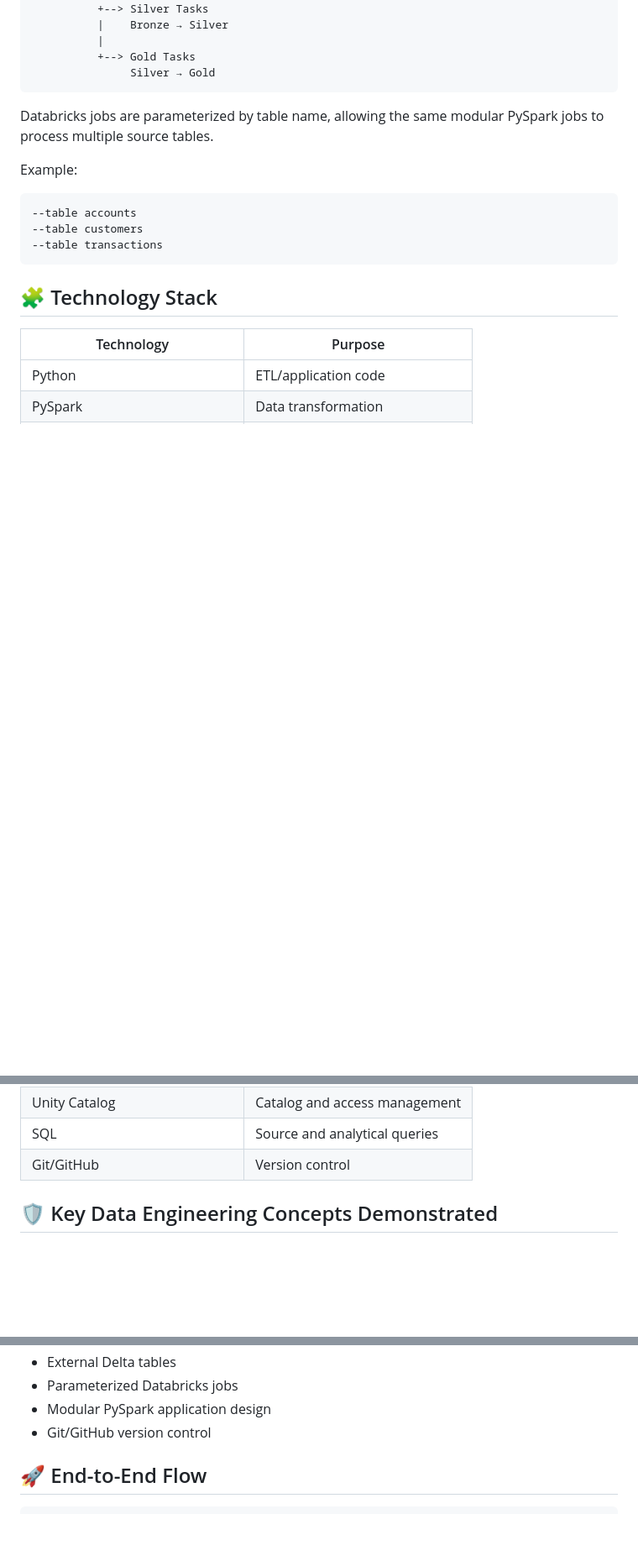
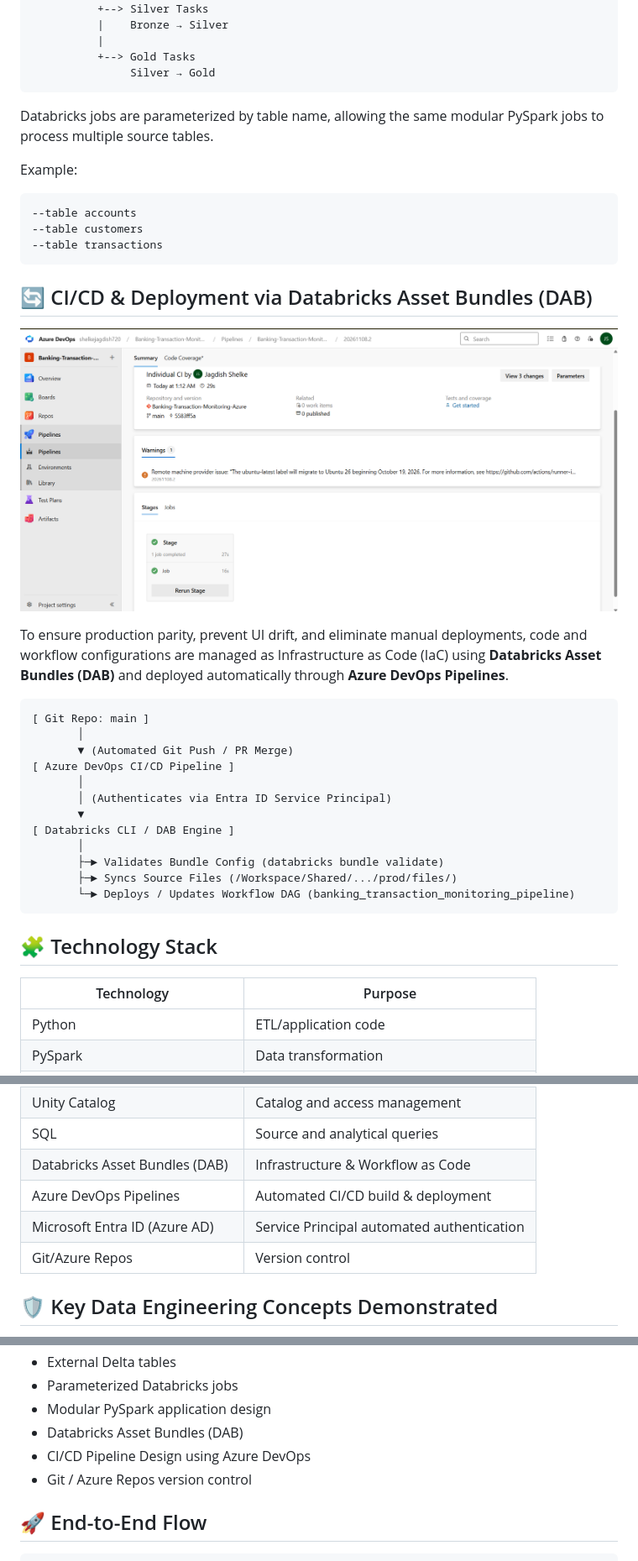
Before and after one commit to jdshelke/Banking-Transaction-Monitoring-Azure, a Markdown page: README.md, 3 parts joined by grey strips. Shown at 84% size. Drawn GitHub-style; pictures changed too: images/DevOps_CICD.png (added); blank space fills up the shorter version.

Commit message:
Added Databricks Asset Bundle(DAB) code and DevOps pipeline code to deploy in prod

````diff
--- a/README.md
+++ b/README.md
@@ -459,7 +459,6 @@ single **Azure Databricks Job**.
                Silver → Gold
 ```
 
-
 Databricks jobs are parameterized by table name, allowing the same
 modular PySpark jobs to process multiple source tables.
 
@@ -469,6 +468,27 @@ Example:
 --table accounts
 --table customers
 --table transactions
+```
+
+## 🔄 CI/CD & Deployment via Databricks Asset Bundles (DAB)
+
+![Azure DevOps Pipeline](images/DevOps_CICD.png)
+
+To ensure production parity, prevent UI drift, and eliminate manual deployments, code and workflow configurations are managed as Infrastructure as Code (IaC) using **Databricks Asset Bundles (DAB)** and deployed automatically through **Azure DevOps Pipelines**.
+
+```text
+[ Git Repo: main ]
+       │
+       ▼ (Automated Git Push / PR Merge)
+[ Azure DevOps CI/CD Pipeline ]
+       │
+       │ (Authenticates via Entra ID Service Principal)
+       ▼
+[ Databricks CLI / DAB Engine ]
+       │
+       ├─► Validates Bundle Config (databricks bundle validate)
+       ├─► Syncs Source Files (/Workspace/Shared/.../prod/files/)
+       └─► Deploys / Updates Workflow DAG (banking_transaction_monitoring_pipeline)
 ```
 
 ## 🧩 Technology Stack
@@ -486,7 +506,10 @@ Example:
 | Delta Lake | Reliable table storage |
 | Unity Catalog | Catalog and access management |
 | SQL | Source and analytical queries |
-| Git/GitHub | Version control |
+| Databricks Asset Bundles (DAB) | Infrastructure & Workflow as Code
+| Azure DevOps Pipelines | Automated CI/CD build & deployment
+| Microsoft Entra ID (Azure AD) | Service Principal automated authentication
+| Git/Azure Repos | Version control
 
 
 ## 🛡️ Key Data Engineering Concepts Demonstrated
@@ -509,7 +532,9 @@ Example:
 -   External Delta tables
 -   Parameterized Databricks jobs
 -   Modular PySpark application design
--   Git/GitHub version control
+-   Databricks Asset Bundles (DAB)
+-   CI/CD Pipeline Design using Azure DevOps
+-   Git / Azure Repos version control
 
 ## 🚀 End-to-End Flow
 
````
Also changed, not shown: 4 other files.
